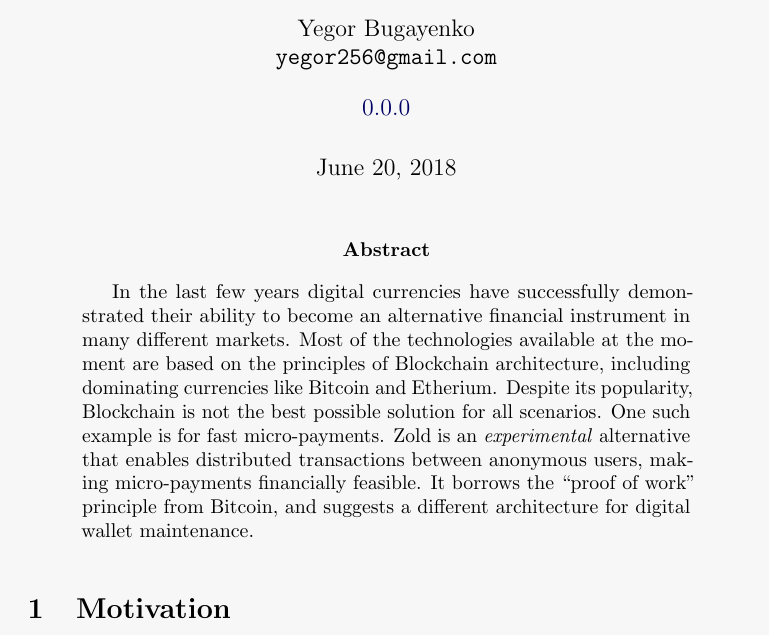
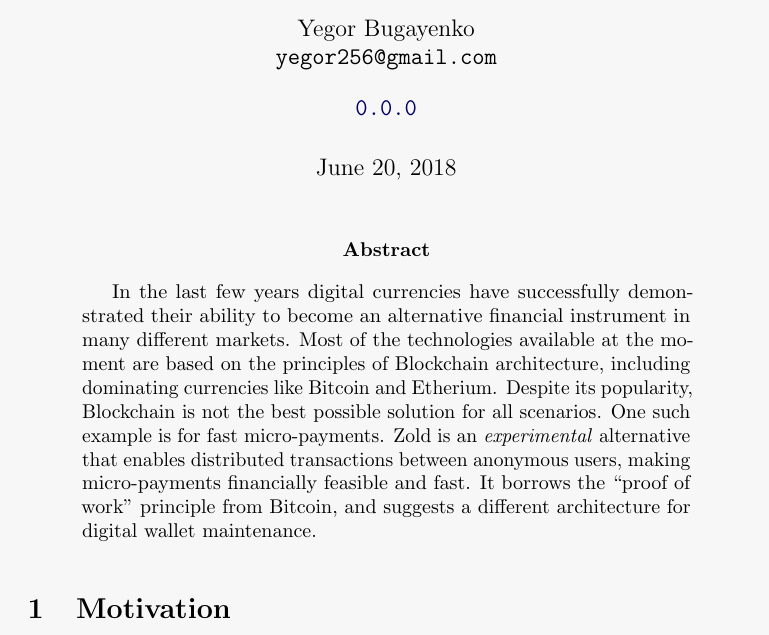
Before and after one commit to zold-io/papers, a LaTeX paper (tex/wp.tex): part of page 1 of 16, cut so that both start at the same text. Compiled offline with pdfLaTeX.

Commit message:
#23 more

```diff
--- a/tex/wp.tex
+++ b/tex/wp.tex
@@ -12,7 +12,7 @@
   maxcitenames=1,maxbibnames=1]{biblatex}
   \renewbibmacro{in:}{}
   \addbibresource{../main.bib}
-\usepackage[cache=false]{minted}
+\usepackage{minted}
   \setminted{fontsize=\small}
   \setminted{breaklines}
   \usemintedstyle{bw}
@@ -30,7 +30,7 @@
 
 \include{_version}
 \title{\includegraphics[scale=0.3]{../images/logo.pdf}\\Zold: A Fast Cryptocurrency for Micro Payments}
-\author{Yegor Bugayenko\\\texttt{yegor256@gmail.com}\\[1em]\href{https://github.com/zold-io/papers/releases/tag/\zoldversion}{\zoldversion}}
+\author{Yegor Bugayenko\\\texttt{yegor256@gmail.com}\\[1em]\href{https://github.com/zold-io/papers/releases/tag/\zoldversion}{\texttt{\zoldversion}}}
 
 \begin{document}
 \raggedbottom
@@ -42,10 +42,10 @@
 different markets. Most of the technologies available at the moment are
 based on the principles of Blockchain architecture, including
 dominating currencies like Bitcoin and Etherium. Despite its
-popularity, Blockchain is not the best possible solution for all scenarios.  One such example is
-for fast micro-payments.
+popularity, Blockchain is not the best possible solution for all scenarios.
+One such example is for fast micro-payments.
 Zold is an \emph{experimental} alternative that enables distributed transactions between
-anonymous users, making micro-payments financially feasible.
+anonymous users, making micro-payments financially feasible and fast.
 It borrows the ``proof of work'' principle from Bitcoin,
 and suggests a different architecture for digital wallet maintenance.
 \end{abstract}
```
Also changed, not shown: .rultor.yml (+2 -2 lines), 2 other files.
